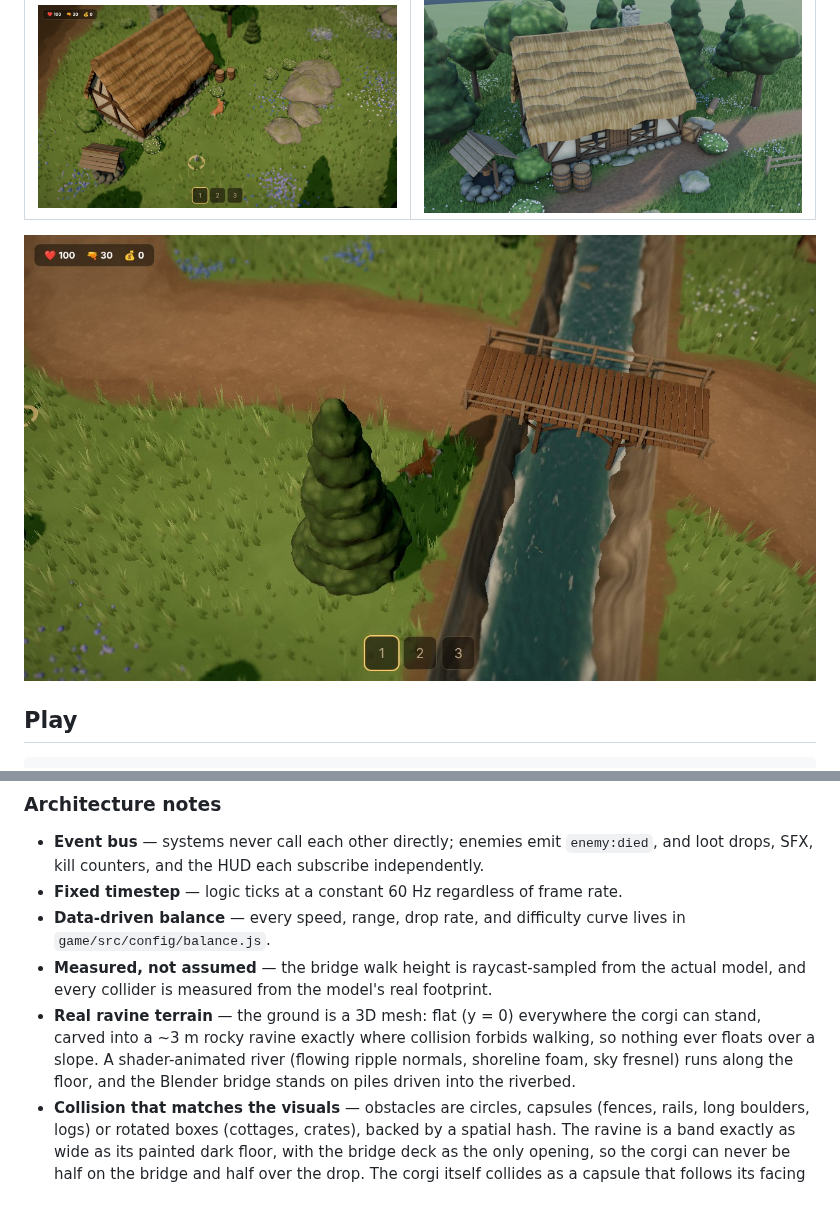
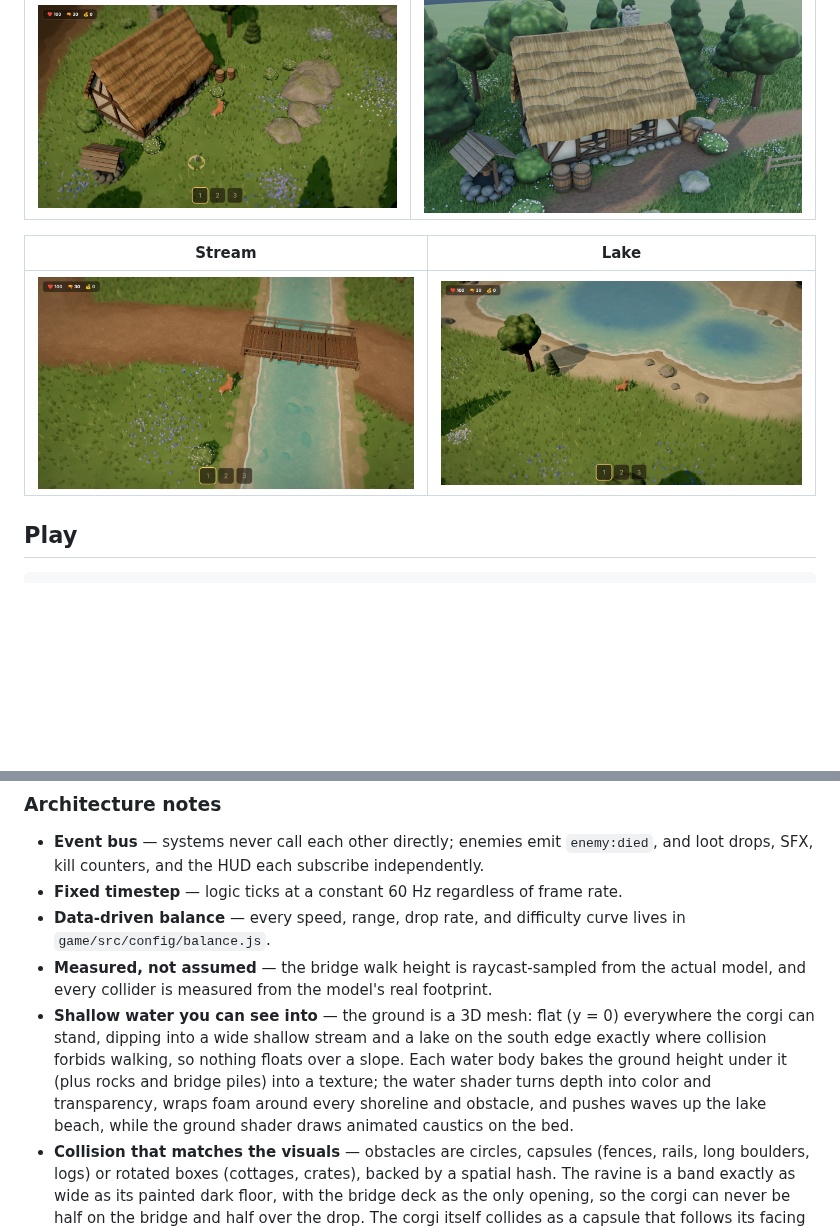
Before and after one commit to richardlee8433/escape-from-barkov, a Markdown page: README.md, 2 parts joined by grey strips. GitHub-like rendering; pictures changed too: docs/ingame_lake.jpg (added), docs/ingame_river.jpg; blank space fills up the shorter version.

```diff
--- a/README.md
+++ b/README.md
@@ -6,7 +6,9 @@ A top-down extraction shooter where a corgi fights its way through a forest full
 |---|---|
 | ![in game](docs/ingame_v0.6.jpg) | ![blender](docs/blender_preview.jpg) |
 
-![ravine and river](docs/ingame_river.jpg)
+| Stream | Lake |
+|---|---|
+| ![stream](docs/ingame_river.jpg) | ![lake](docs/ingame_lake.jpg) |
 
 ## Play
 
@@ -64,7 +66,7 @@ v0.3.5.html      Legacy v0.3.5 single-file version (kept for reference)
 - **Fixed timestep** — logic ticks at a constant 60 Hz regardless of frame rate.
 - **Data-driven balance** — every speed, range, drop rate, and difficulty curve lives in `game/src/config/balance.js`.
 - **Measured, not assumed** — the bridge walk height is raycast-sampled from the actual model, and every collider is measured from the model's real footprint.
-- **Real ravine terrain** — the ground is a 3D mesh: flat (y = 0) everywhere the corgi can stand, carved into a ~3 m rocky ravine exactly where collision forbids walking, so nothing ever floats over a slope. A shader-animated river (flowing ripple normals, shoreline foam, sky fresnel) runs along the floor, and the Blender bridge stands on piles driven into the riverbed.
+- **Shallow water you can see into** — the ground is a 3D mesh: flat (y = 0) everywhere the corgi can stand, dipping into a wide shallow stream and a lake on the south edge exactly where collision forbids walking, so nothing floats over a slope. Each water body bakes the ground height under it (plus rocks and bridge piles) into a texture; the water shader turns depth into color and transparency, wraps foam around every shoreline and obstacle, and pushes waves up the lake beach, while the ground shader draws animated caustics on the bed.
 - **Collision that matches the visuals** — obstacles are circles, capsules (fences, rails, long boulders, logs) or rotated boxes (cottages, crates), backed by a spatial hash. The ravine is a band exactly as wide as its painted dark floor, with the bridge deck as the only opening, so the corgi can never be half on the bridge and half over the drop. The corgi itself collides as a capsule that follows its facing (nose and tail included), and every move/turn either resolves cleanly or falls back to sliding/staying put, so characters never end up wedged inside rocks.
 
 ## Environment assets (Blender pipeline)
```
Also changed, not shown: 9 other files.
